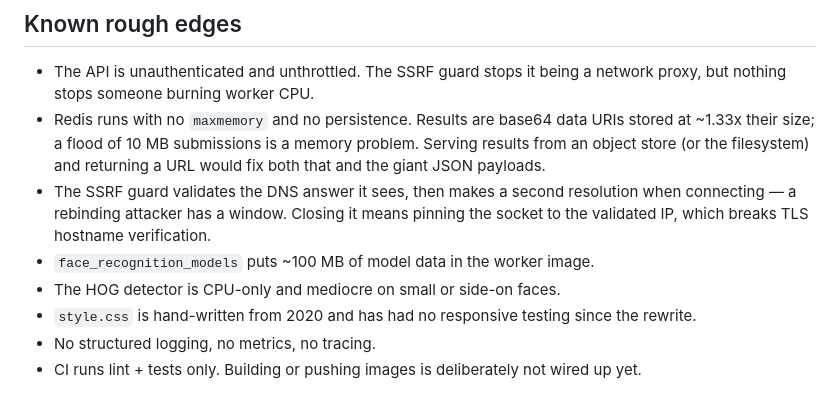
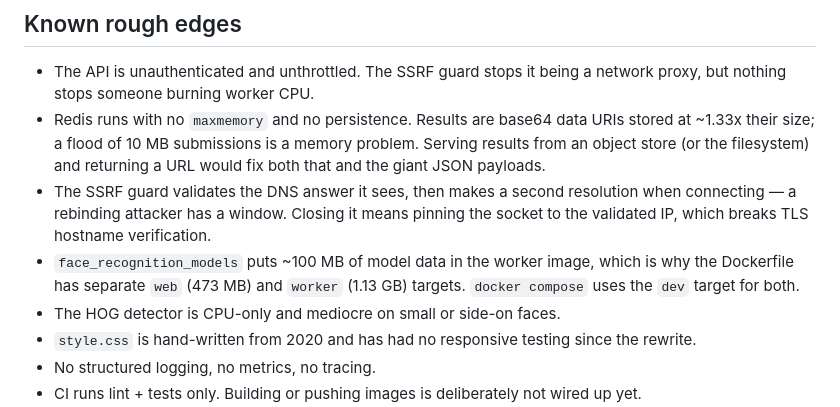
Before and after one commit to ericovis/deal_with_it, a Markdown page: CLAUDE.md, the part around the change. Rendered like a GitHub page.

Commit message:
Note the image split in CLAUDE.md
Co-Authored-By: Claude Opus 5 <noreply@anthropic.com>
Claude-Session: https://claude.ai/code/session_01PwAxV3X2Lgn2Yyxo4kDCdp

```diff
--- a/CLAUDE.md
+++ b/CLAUDE.md
@@ -183,7 +183,9 @@ Every numbered pitfall from the original audit, for the record:
   resolution when connecting — a rebinding attacker has a window. Closing it
   means pinning the socket to the validated IP, which breaks TLS hostname
   verification.
-- `face_recognition_models` puts ~100 MB of model data in the worker image.
+- `face_recognition_models` puts ~100 MB of model data in the worker image,
+  which is why the Dockerfile has separate `web` (473 MB) and `worker`
+  (1.13 GB) targets. `docker compose` uses the `dev` target for both.
 - The HOG detector is CPU-only and mediocre on small or side-on faces.
 - `style.css` is hand-written from 2020 and has had no responsive testing
   since the rewrite.
```
